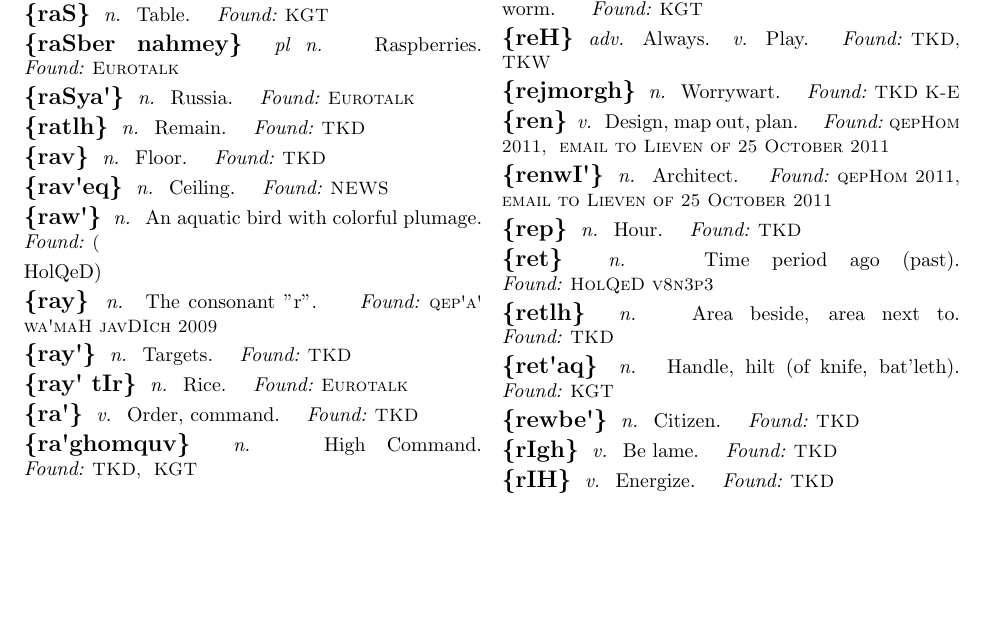
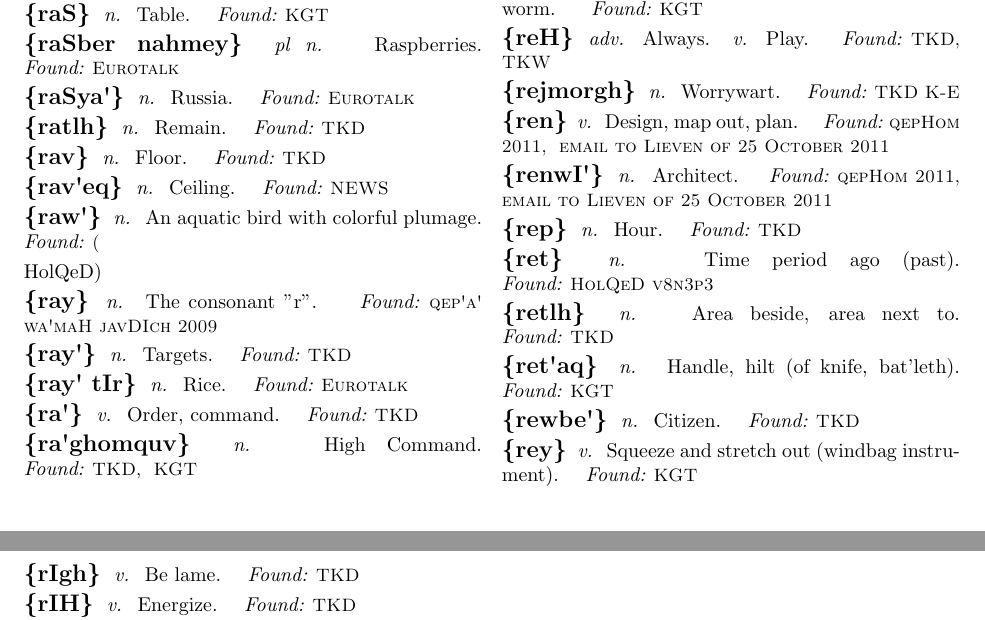
Before and after one commit to NoahTheDuke/SCKD, a LaTeX thesis (SCKD.tex, which reads tex/r.tex): part of page 51 of 67 before the commit and two parts of pages 51 and 52 of 67 after it, the two joined at a grey line, cut so that both start at the same text, the shorter picture padded with empty space. Compiled offline with pdfLaTeX.

Commit message:
Added rey.

```diff
--- a/tex/r.tex
+++ b/tex/r.tex
@@ -171,6 +171,10 @@
 \tlhd{n}{Citizen.}
 \tlhf{TKD}
 
+\tlhw{rey}
+\tlhd{v}{Squeeze and stretch out (windbag instrument).}
+\tlhf{KGT}
+
 \tlhw{rIgh}
 \tlhd{v}{Be lame.}
 \tlhf{TKD}
```
Also changed, not shown: tex/Unadded Words.txt (+0 -2 lines).
